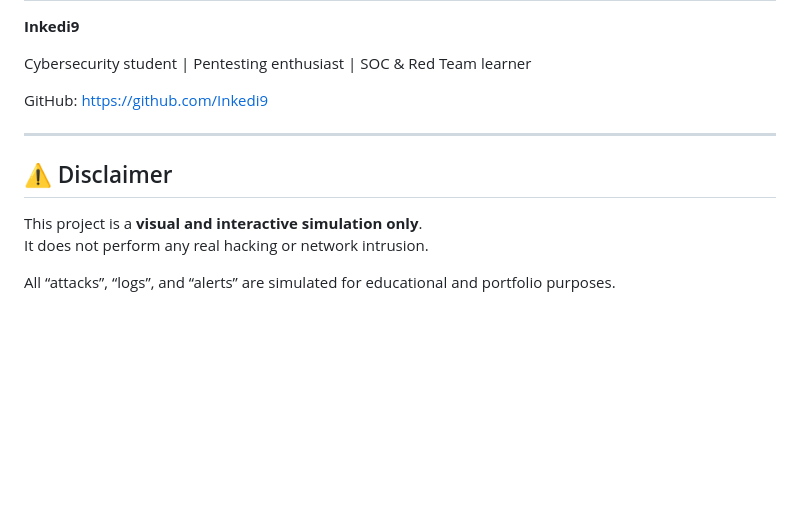
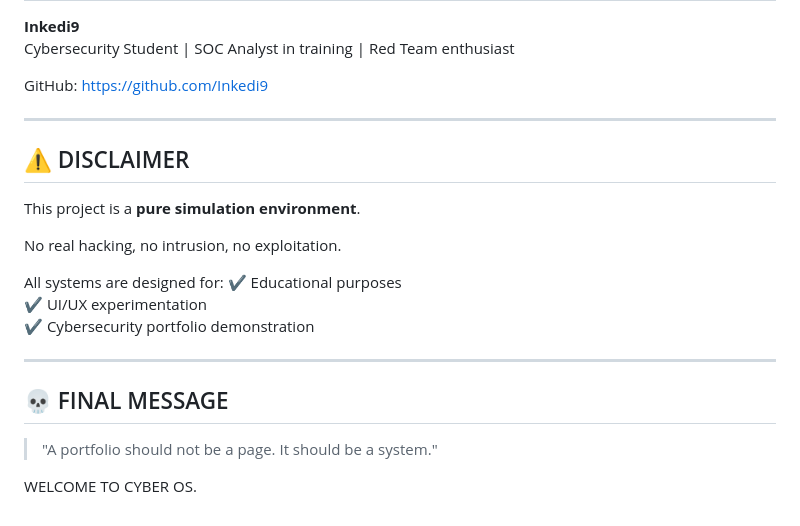
Before and after one commit to Inkedi9/GOAT_MODE_PORTFOLIO, a Markdown page: README.md, the part around one of its changes. GitHub-like rendering; blank space fills up the shorter version.

```diff
--- a/README.md
+++ b/README.md
@@ -112,15 +143,27 @@ into a single immersive experience.
 
 **Inkedi9**
-
-Cybersecurity student | Pentesting enthusiast | SOC & Red Team learner
+Cybersecurity Student | SOC Analyst in training | Red Team enthusiast
 
 GitHub: https://github.com/Inkedi9
 
 ---
 
-## ⚠️ Disclaimer
+## ⚠️ DISCLAIMER
 
-This project is a **visual and interactive simulation only**.
-It does not perform any real hacking or network intrusion.
+This project is a **pure simulation environment**.
 
-All “attacks”, “logs”, and “alerts” are simulated for educational and portfolio purposes.
+No real hacking, no intrusion, no exploitation.
+
+All systems are designed for:
+✔ Educational purposes
+✔ UI/UX experimentation
+✔ Cybersecurity portfolio demonstration
+
+---
+
+## 💀 FINAL MESSAGE
+
+> "A portfolio should not be a page.
+> It should be a system."
+
+WELCOME TO CYBER OS.
```
Also changed, not shown: other parts of README.md (+111 -80 lines).
